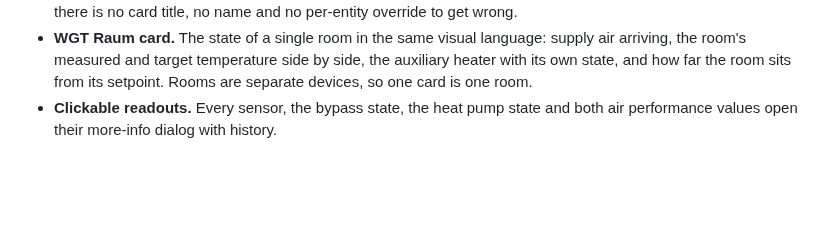
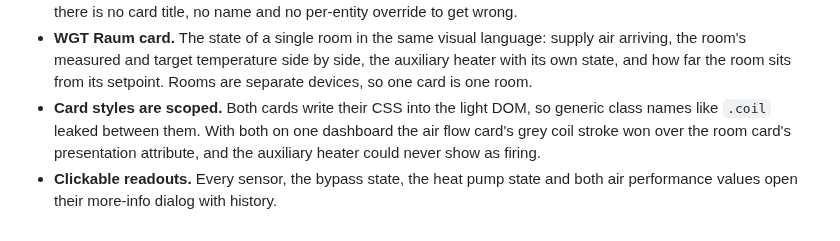
Before and after one commit to josa42/homeassistant-schwoerer-lueftung-cards, a Markdown page: CHANGELOG.md, the part around the change. GitHub-like rendering; blank space fills up the shorter version.

```diff
--- a/CHANGELOG.md
+++ b/CHANGELOG.md
@@ -20,5 +20,9 @@
   supply air arriving, the room's measured and target temperature side by side,
   the auxiliary heater with its own state, and how far the room sits from its
   setpoint. Rooms are separate devices, so one card is one room.
+- **Card styles are scoped.** Both cards write their CSS into the light DOM,
+  so generic class names like `.coil` leaked between them. With both on one
+  dashboard the air flow card's grey coil stroke won over the room card's
+  presentation attribute, and the auxiliary heater could never show as firing.
 - **Clickable readouts.** Every sensor, the bypass state, the heat pump state
   and both air performance values open their more-info dialog with history.
```
Also changed, not shown: README.md (+3 -1 lines), assets/wgt-room-card.gif (added), 3 other files.
